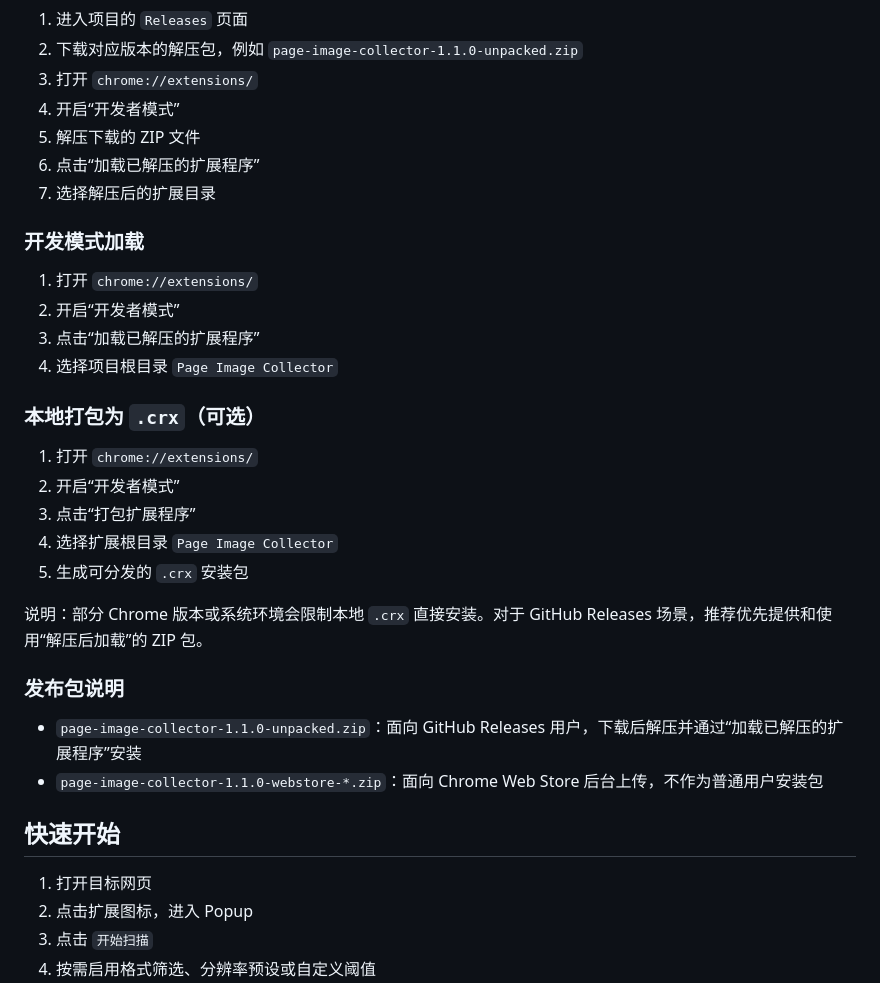
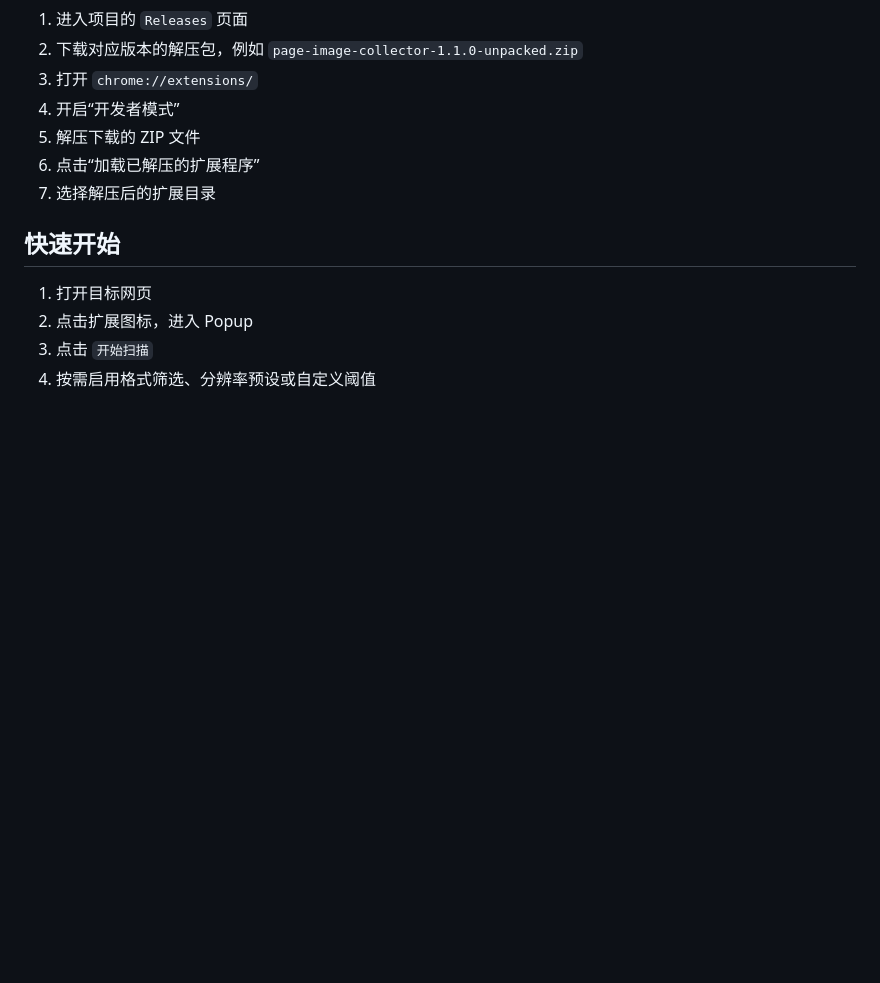
Before and after one commit to Liu-Bot24/page-image-collector, a Markdown page: README.md, the part around the change. GitHub-like rendering; blank space fills up the shorter version.

Commit message:
Refine README install instructions

```diff
--- a/README.md
+++ b/README.md
@@ -148,28 +148,6 @@
 6. 点击“加载已解压的扩展程序”
 7. 选择解压后的扩展目录
 
-### 开发模式加载
-
-1. 打开 `chrome://extensions/`
-2. 开启“开发者模式”
-3. 点击“加载已解压的扩展程序”
-4. 选择项目根目录 `Page Image Collector`
-
-### 本地打包为 `.crx`（可选）
-
-1. 打开 `chrome://extensions/`
-2. 开启“开发者模式”
-3. 点击“打包扩展程序”
-4. 选择扩展根目录 `Page Image Collector`
-5. 生成可分发的 `.crx` 安装包
-
-说明：部分 Chrome 版本或系统环境会限制本地 `.crx` 直接安装。对于 GitHub Releases 场景，推荐优先提供和使用“解压后加载”的 ZIP 包。
-
-### 发布包说明
-
-- `page-image-collector-1.1.0-unpacked.zip`：面向 GitHub Releases 用户，下载后解压并通过“加载已解压的扩展程序”安装
-- `page-image-collector-1.1.0-webstore-*.zip`：面向 Chrome Web Store 后台上传，不作为普通用户安装包
-
 ## 快速开始
 
 1. 打开目标网页
```
